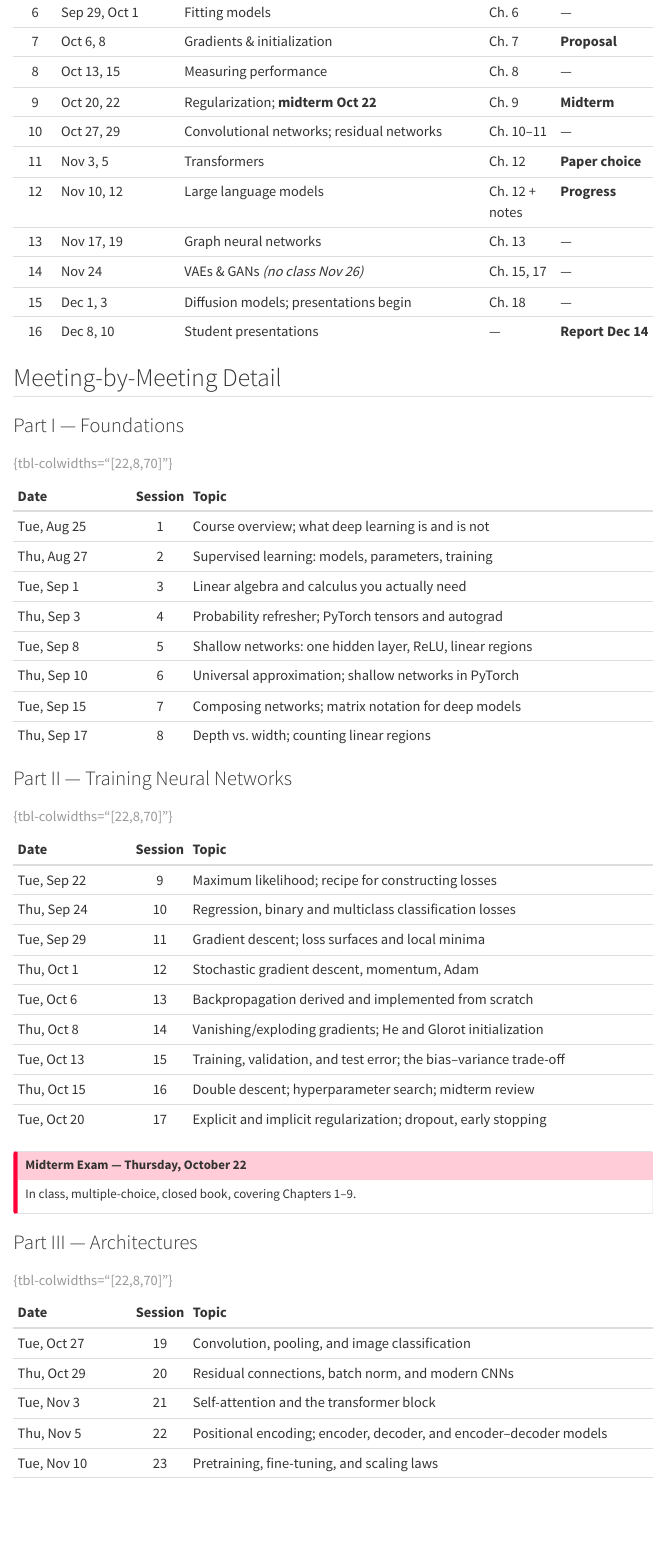
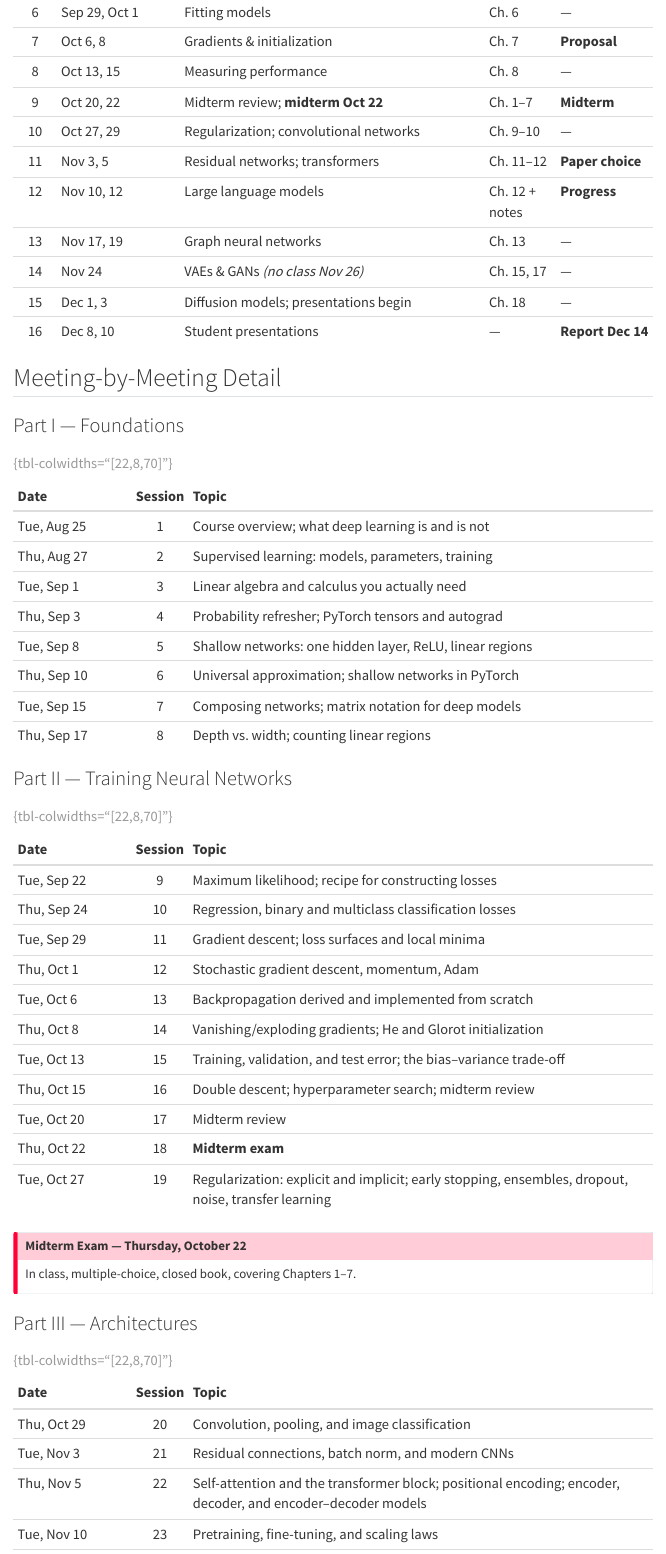
Before and after one commit to harunpirim/IMSE774-NeuralNetworks, a Quarto document (schedule.qmd): the page in a window 1100 px wide, from 670 px down. Rendered offline with R 4.5, knitr and Pandoc in place of Quarto, with nearby package versions; menus at the side of the page are left out.

Commit message:
Move regularization to October 27 and start convolutional networks October 29
Co-Authored-By: Claude Fable 5.1 <noreply@anthropic.com>

```diff
--- a/schedule.qmd
+++ b/schedule.qmd
@@ -34,9 +34,9 @@ column below carries only the exam and project milestones.
 | 6 | Sep 29, Oct 1 | Fitting models | Ch. 6 | — |
 | 7 | Oct 6, 8 | Gradients & initialization | Ch. 7 | **Proposal** |
 | 8 | Oct 13, 15 | Measuring performance | Ch. 8 | — |
-| 9 | Oct 20, 22 | Regularization; **midterm Oct 22** | Ch. 9 | **Midterm** |
-| 10 | Oct 27, 29 | Convolutional networks; residual networks | Ch. 10–11 | — |
-| 11 | Nov 3, 5 | Transformers | Ch. 12 | **Paper choice** |
+| 9 | Oct 20, 22 | Midterm review; **midterm Oct 22** | Ch. 1–7 | **Midterm** |
+| 10 | Oct 27, 29 | Regularization; convolutional networks | Ch. 9–10 | — |
+| 11 | Nov 3, 5 | Residual networks; transformers | Ch. 11–12 | **Paper choice** |
 | 12 | Nov 10, 12 | Large language models | Ch. 12 + notes | **Progress** |
 | 13 | Nov 17, 19 | Graph neural networks | Ch. 13 | — |
 | 14 | Nov 24 | VAEs & GANs *(no class Nov 26)* | Ch. 15, 17 | — |
@@ -74,23 +74,24 @@ column below carries only the exam and project milestones.
 | Thu, Oct 8 | 14 | Vanishing/exploding gradients; He and Glorot initialization |
 | Tue, Oct 13 | 15 | Training, validation, and test error; the bias–variance trade-off |
 | Thu, Oct 15 | 16 | Double descent; hyperparameter search; midterm review |
-| Tue, Oct 20 | 17 | Explicit and implicit regularization; dropout, early stopping |
+| Tue, Oct 20 | 17 | Midterm review |
+| Thu, Oct 22 | 18 | **Midterm exam** |
+| Tue, Oct 27 | 19 | Regularization: explicit and implicit; early stopping, ensembles, dropout, noise, transfer learning |
 
 : {tbl-colwidths="[22,8,70]"}
 
 ::: {.callout-important}
 ## Midterm Exam — Thursday, October 22
-In class, multiple-choice, closed book, covering Chapters 1–9.
+In class, multiple-choice, closed book, covering Chapters 1–7.
 :::
 
 ### Part III — Architectures
 
 | Date | Session | Topic |
 |:-------------|:--:|:-----------------------------------------------------|
-| Tue, Oct 27 | 19 | Convolution, pooling, and image classification |
-| Thu, Oct 29 | 20 | Residual connections, batch norm, and modern CNNs |
-| Tue, Nov 3 | 21 | Self-attention and the transformer block |
-| Thu, Nov 5 | 22 | Positional encoding; encoder, decoder, and encoder–decoder models |
+| Thu, Oct 29 | 20 | Convolution, pooling, and image classification |
+| Tue, Nov 3 | 21 | Residual connections, batch norm, and modern CNNs |
+| Thu, Nov 5 | 22 | Self-attention and the transformer block; positional encoding; encoder, decoder, and encoder–decoder models |
 | Tue, Nov 10 | 23 | Pretraining, fine-tuning, and scaling laws |
 | Thu, Nov 12 | 24 | Tokenization, RoPE, KV caching, and inference efficiency |
 | Tue, Nov 17 | 25 | Graph representation; permutation equivariance |
```
Also changed, not shown: notes/09-regularization.qmd (+2 -2 lines), notes/10-convolutional-networks.qmd (+1 -1 lines), syllabus.qmd (+1 -1 lines).
